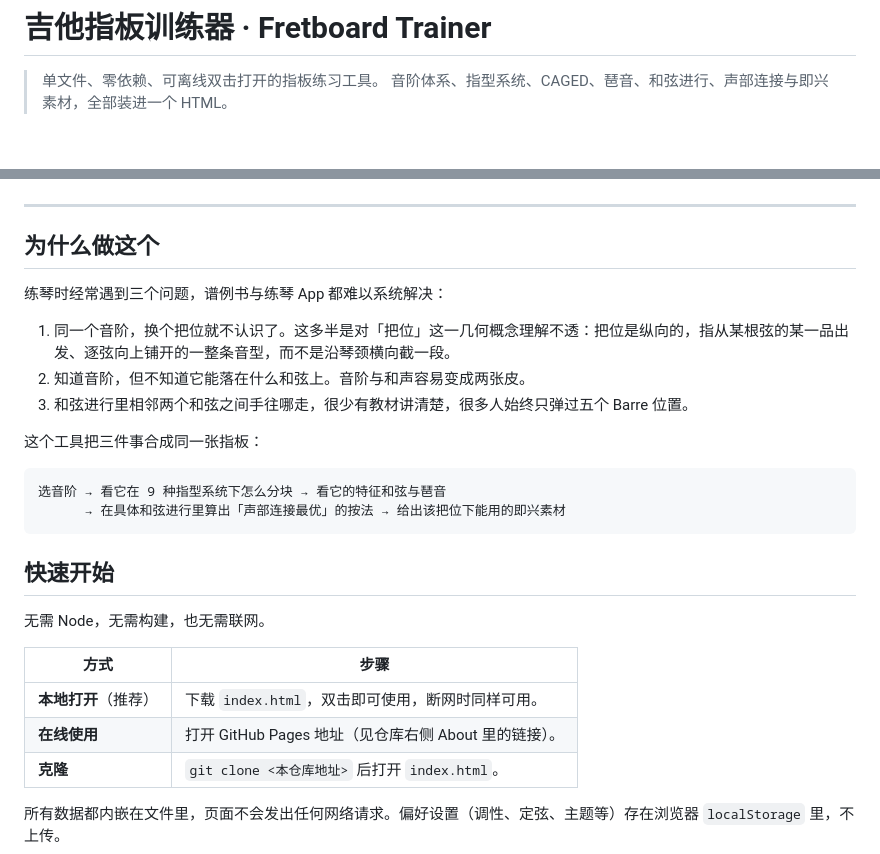
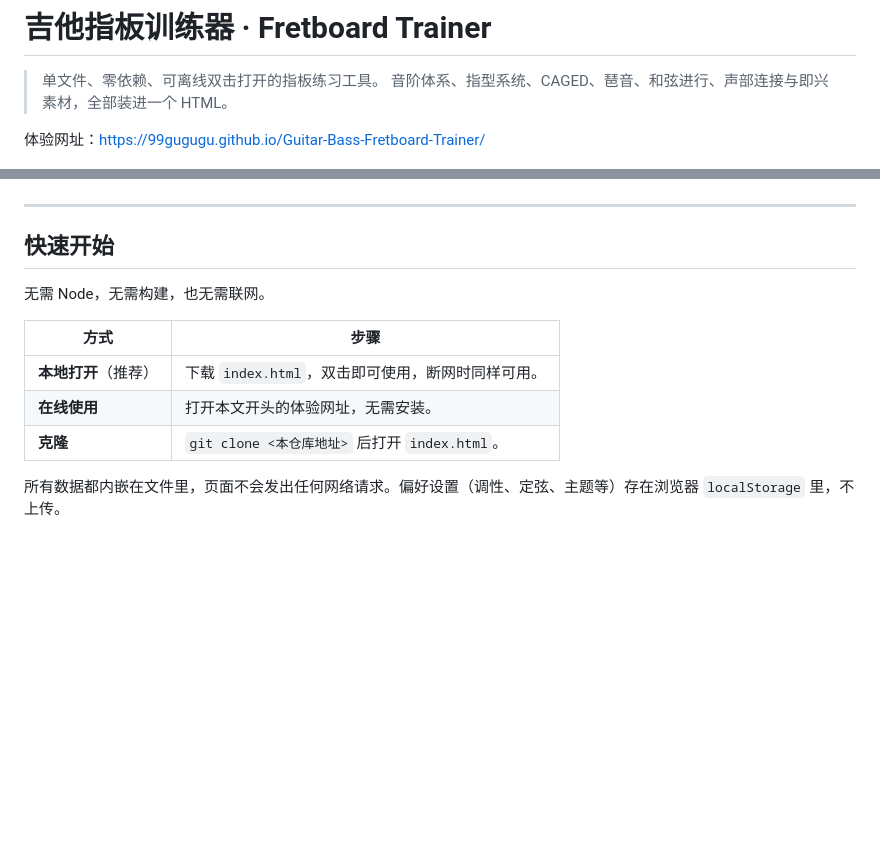
Before and after one commit to 99Gugugu/Guitar-Bass-Fretboard-Trainer, a Markdown page: README.md, 2 parts joined by grey strips. Drawn GitHub-style; blank space fills up the shorter version.

````diff
--- a/README.md
+++ b/README.md
@@ -3,24 +3,11 @@
 > 单文件、零依赖、可离线双击打开的指板练习工具。
 > 音阶体系、指型系统、CAGED、琶音、和弦进行、声部连接与即兴素材，全部装进一个 HTML。
 
+体验网址：https://99gugugu.github.io/Guitar-Bass-Fretboard-Trainer/
+
 ![指板探索 · 自然大调 × CAGED 五型色块分屏](screenshots/01-fretboard-explorer.png)
 
 ---
-
-## 为什么做这个
-
-练琴时经常遇到三个问题，谱例书与练琴 App 都难以系统解决：
-
-1. 同一个音阶，换个把位就不认识了。这多半是对「把位」这一几何概念理解不透：把位是纵向的，指从某根弦的某一品出发、逐弦向上铺开的一整条音型，而不是沿琴颈横向截一段。
-2. 知道音阶，但不知道它能落在什么和弦上。音阶与和声容易变成两张皮。
-3. 和弦进行里相邻两个和弦之间手往哪走，很少有教材讲清楚，很多人始终只弹过五个 Barre 位置。
-
-这个工具把三件事合成同一张指板：
-
-```
-选音阶 → 看它在 9 种指型系统下怎么分块 → 看它的特征和弦与琶音
-      → 在具体和弦进行里算出「声部连接最优」的按法 → 给出该把位下能用的即兴素材
-```
 
 ## 快速开始
 
@@ -29,7 +16,7 @@
 | 方式 | 步骤 |
 |---|---|
 | **本地打开**（推荐） | 下载 `index.html`，双击即可使用，断网时同样可用。 |
-| **在线使用** | 打开 GitHub Pages 地址（见仓库右侧 About 里的链接）。 |
+| **在线使用** | 打开本文开头的体验网址，无需安装。 |
 | **克隆** | `git clone <本仓库地址>` 后打开 `index.html`。 |
 
 所有数据都内嵌在文件里，页面不会发出任何网络请求。偏好设置（调性、定弦、主题等）存在浏览器 `localStorage` 里，不上传。
````
Also changed, not shown: README.en.md (+3 -19 lines).
